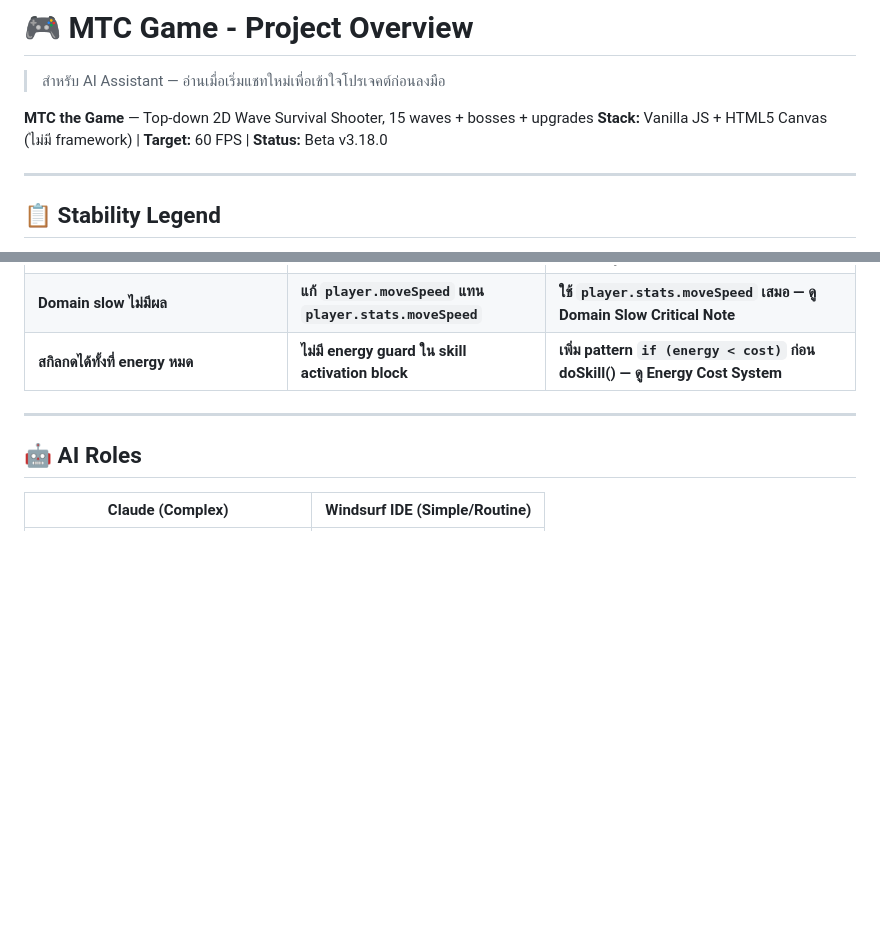
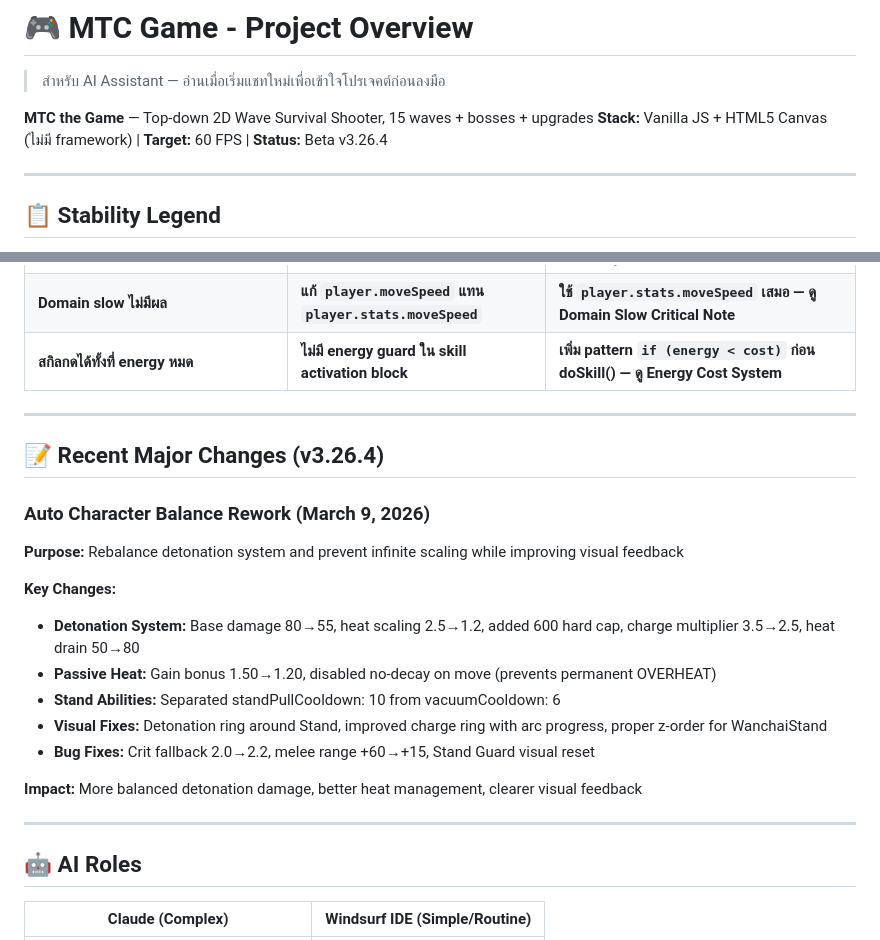
Before and after one commit to M1N-W/MTC-Game, a Markdown page: PROJECT_OVERVIEW.md, 2 parts joined by grey strips. Drawn GitHub-style; blank space fills up the shorter version.

Commit message:
v3.26.4: Update documentation files with Auto balance rework details
 Documentation Updates:
- Updated README-info.md to version v3.26.4 with latest update description
- Updated PROJECT_OVERVIEW.md to version v3.26.4
- Added comprehensive Recent Major Changes section documenting Auto character balance rework
- Documented purpose, key changes, and impact of the balance adjustments

 Changes Documented:
- Detonation system rework (damage, scaling, hard cap, heat drain)
- Passive heat system adjustments
- Stand ability separation (vacuum vs stand pull cooldowns)
- Visual improvements and bug fixes
- Overall impact on game balance and player experience

```diff
--- a/PROJECT_OVERVIEW.md
+++ b/PROJECT_OVERVIEW.md
@@ -2,7 +2,7 @@
 > สำหรับ AI Assistant — อ่านเมื่อเริ่มแชทใหม่เพื่อเข้าใจโปรเจคต์ก่อนลงมือ
 
 **MTC the Game** — Top-down 2D Wave Survival Shooter, 15 waves + bosses + upgrades
-**Stack:** Vanilla JS + HTML5 Canvas (ไม่มี framework) | **Target:** 60 FPS | **Status:** Beta v3.18.0
+**Stack:** Vanilla JS + HTML5 Canvas (ไม่มี framework) | **Target:** 60 FPS | **Status:** Beta v3.26.4
 
 ---
 
@@ -558,6 +558,22 @@ Shell casings          effects.js                    ShellCasingSystem
 
 ---
 
+## 📝 Recent Major Changes (v3.26.4)
+
+### Auto Character Balance Rework (March 9, 2026)
+**Purpose:** Rebalance detonation system and prevent infinite scaling while improving visual feedback
+
+**Key Changes:**
+- **Detonation System:** Base damage 80→55, heat scaling 2.5→1.2, added 600 hard cap, charge multiplier 3.5→2.5, heat drain 50→80
+- **Passive Heat:** Gain bonus 1.50→1.20, disabled no-decay on move (prevents permanent OVERHEAT)
+- **Stand Abilities:** Separated standPullCooldown: 10 from vacuumCooldown: 6
+- **Visual Fixes:** Detonation ring around Stand, improved charge ring with arc progress, proper z-order for WanchaiStand
+- **Bug Fixes:** Crit fallback 2.0→2.2, melee range +60→+15, Stand Guard visual reset
+
+**Impact:** More balanced detonation damage, better heat management, clearer visual feedback
+
+---
+
 ## 🤖 AI Roles
 
 | Claude (Complex) | Windsurf IDE (Simple/Routine) |
```
Also changed, not shown: README-info.md (+1 -1 lines).
